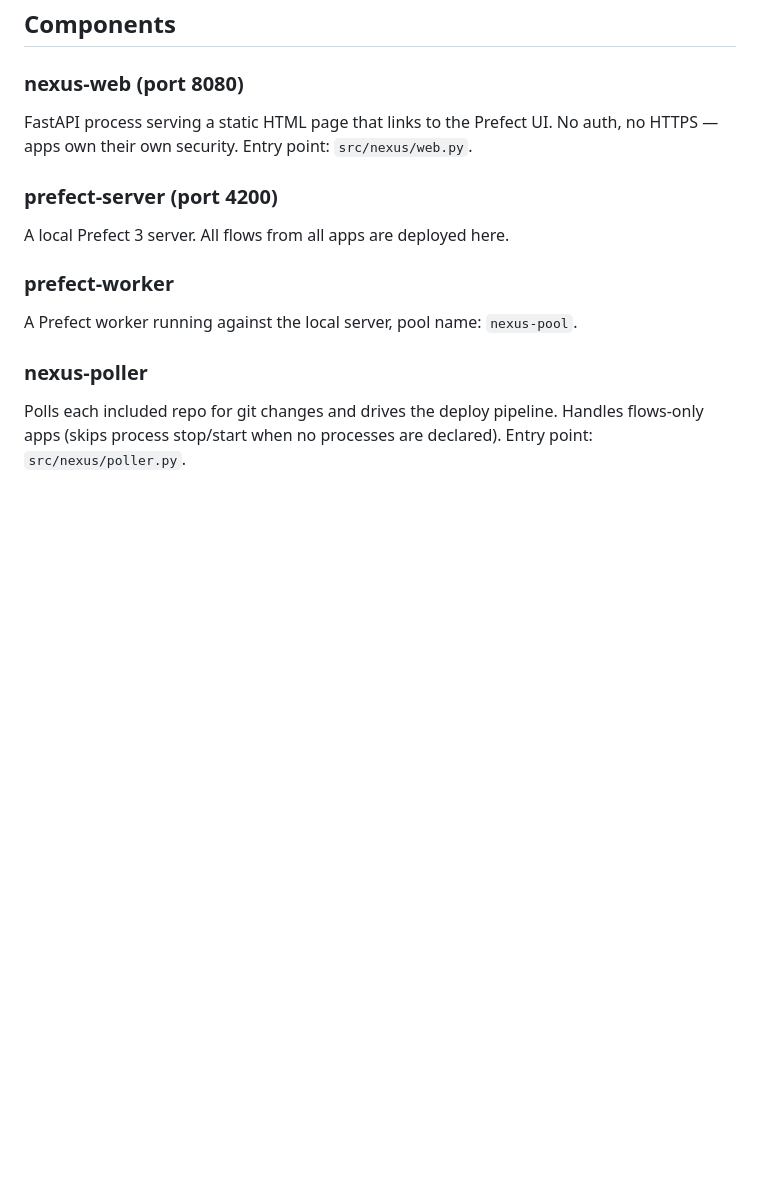
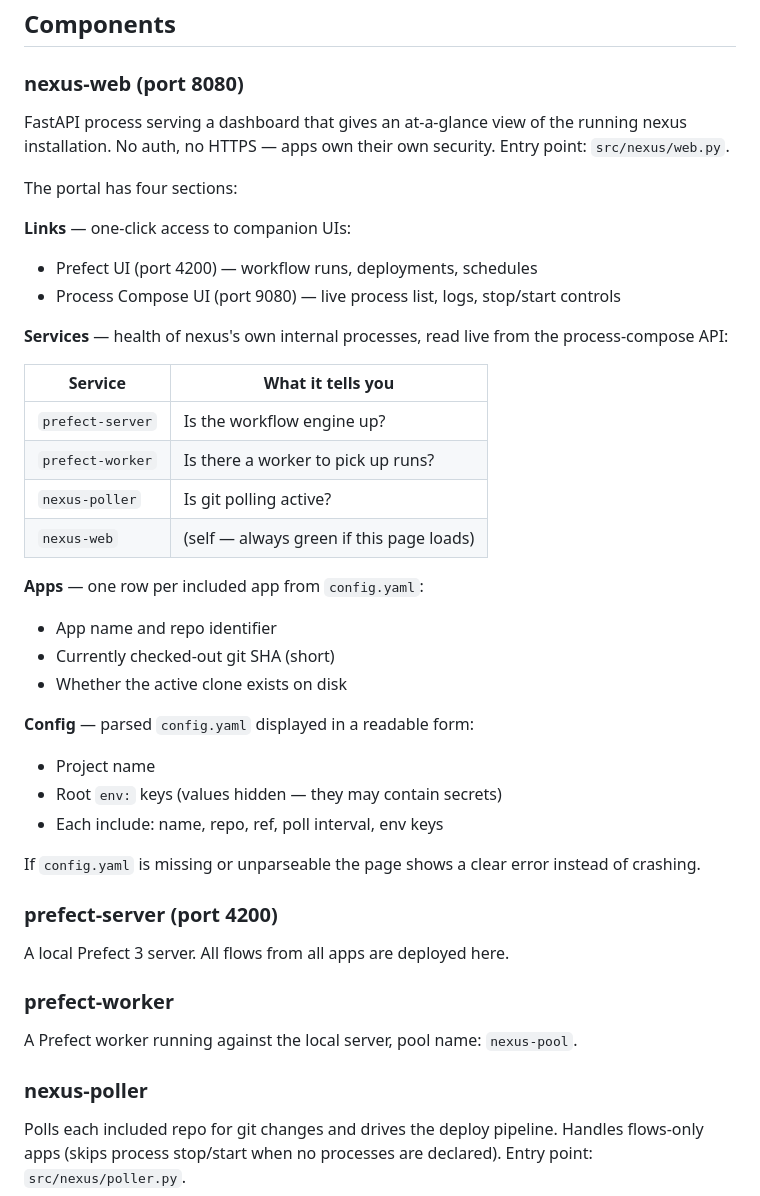
Before and after one commit to rdkal/nexus, a Markdown page: DESIGN.md, the part around the change. Drawn GitHub-style; blank space fills up the shorter version.

Commit message:
Design nexus-web portal: links, services, apps, config sections
Expands the portal from a single Prefect link to a four-section dashboard:
Links (Prefect + Process Compose UIs), Services (live health from PC API),
Apps (repo/SHA/clone status per include), Config (parsed config.yaml summary
with env values hidden). Graceful error on invalid config.

https://claude.ai/code/session_01Q5pmUyMFYGe3V668njyioW

```diff
--- a/DESIGN.md
+++ b/DESIGN.md
@@ -137,8 +137,35 @@ Apps must have a `nexus.yaml` — there is no bare `process-compose.yaml` fallba
 ## Components
 
 ### nexus-web (port 8080)
-FastAPI process serving a static HTML page that links to the Prefect UI.
+FastAPI process serving a dashboard that gives an at-a-glance view of the running nexus installation.
 No auth, no HTTPS — apps own their own security. Entry point: `src/nexus/web.py`.
+
+The portal has four sections:
+
+**Links** — one-click access to companion UIs:
+- Prefect UI (port 4200) — workflow runs, deployments, schedules
+- Process Compose UI (port 9080) — live process list, logs, stop/start controls
+
+**Services** — health of nexus's own internal processes, read live from the process-compose API:
+
+| Service | What it tells you |
+|---|---|
+| `prefect-server` | Is the workflow engine up? |
+| `prefect-worker` | Is there a worker to pick up runs? |
+| `nexus-poller` | Is git polling active? |
+| `nexus-web` | (self — always green if this page loads) |
+
+**Apps** — one row per included app from `config.yaml`:
+- App name and repo identifier
+- Currently checked-out git SHA (short)
+- Whether the active clone exists on disk
+
+**Config** — parsed `config.yaml` displayed in a readable form:
+- Project name
+- Root `env:` keys (values hidden — they may contain secrets)
+- Each include: name, repo, ref, poll interval, env keys
+
+If `config.yaml` is missing or unparseable the page shows a clear error instead of crashing.
 
 ### prefect-server (port 4200)
 A local Prefect 3 server. All flows from all apps are deployed here.
```
Also changed, not shown: TODO.md (+6 -1 lines).
